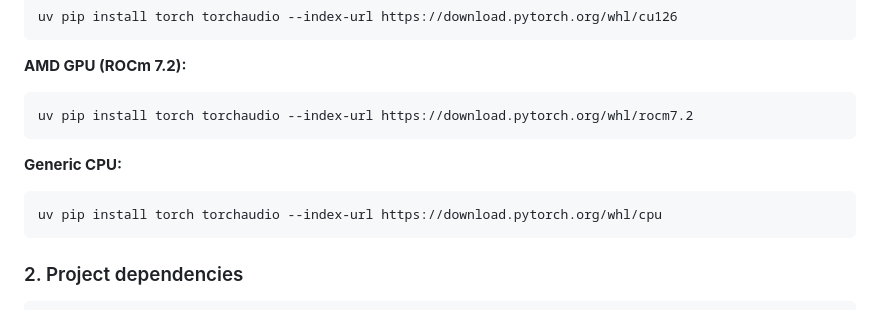
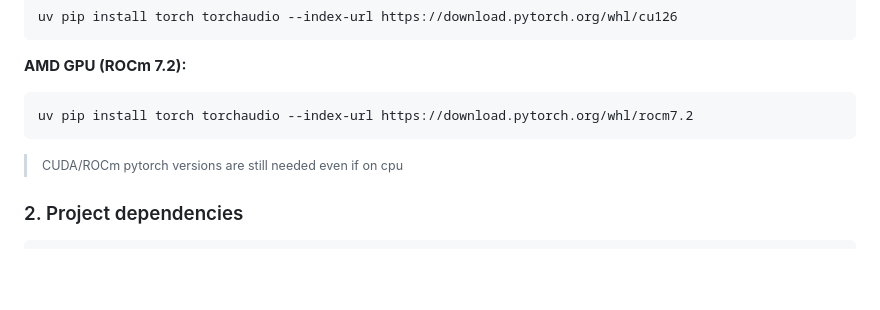
Before and after one commit to dilidin2/phonema-twitch-tts, a Markdown page: README.md, the part around the change. Drawn GitHub-style; blank space fills up the shorter version.

Commit message:
README.md clarification

````diff
--- a/README.md
+++ b/README.md
@@ -51,11 +51,7 @@ uv pip install torch torchaudio --index-url https://download.pytorch.org/whl/cu1
 ```bash
 uv pip install torch torchaudio --index-url https://download.pytorch.org/whl/rocm7.2
 ```
-
-**Generic CPU:**
-```bash
-uv pip install torch torchaudio --index-url https://download.pytorch.org/whl/cpu
-```
+> <small>CUDA/ROCm pytorch versions are still needed even if on cpu</small>
 
 ### 2. Project dependencies
 
````
